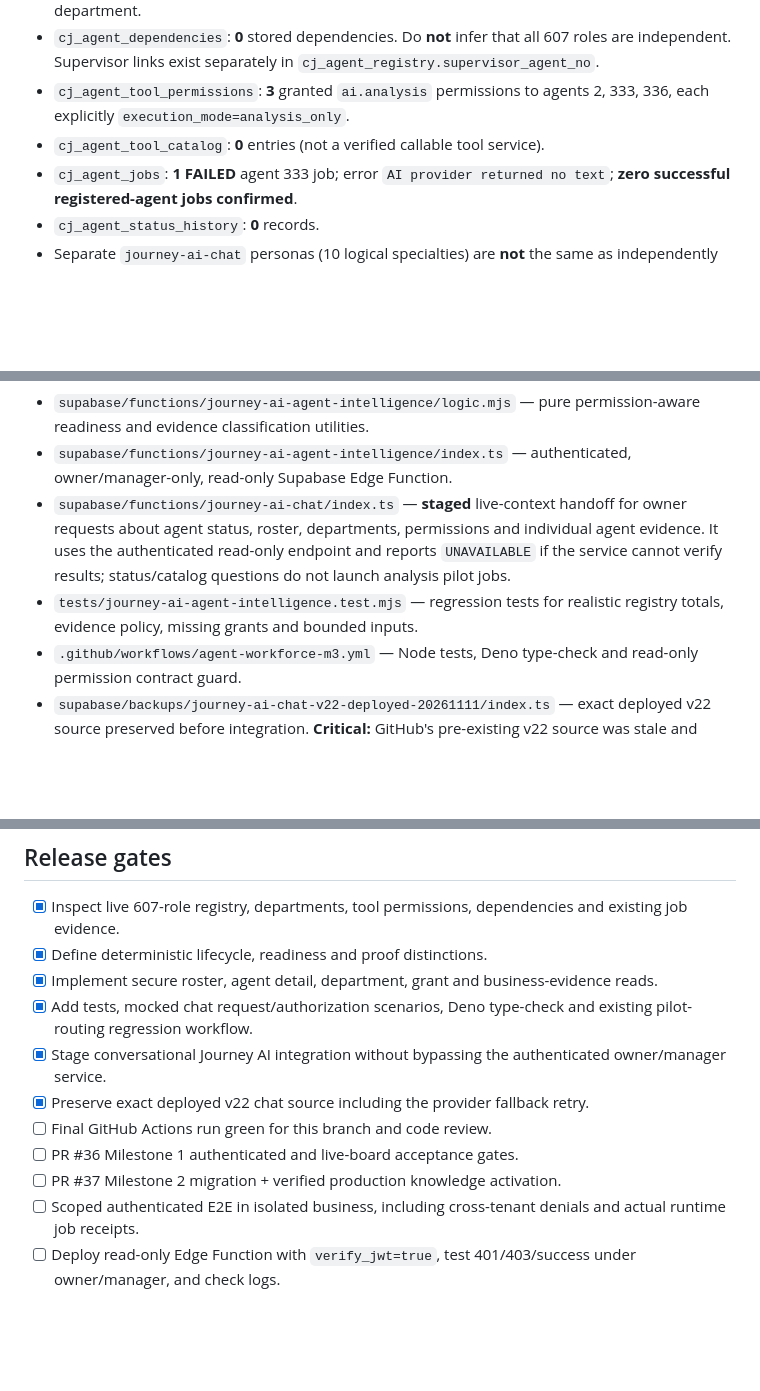
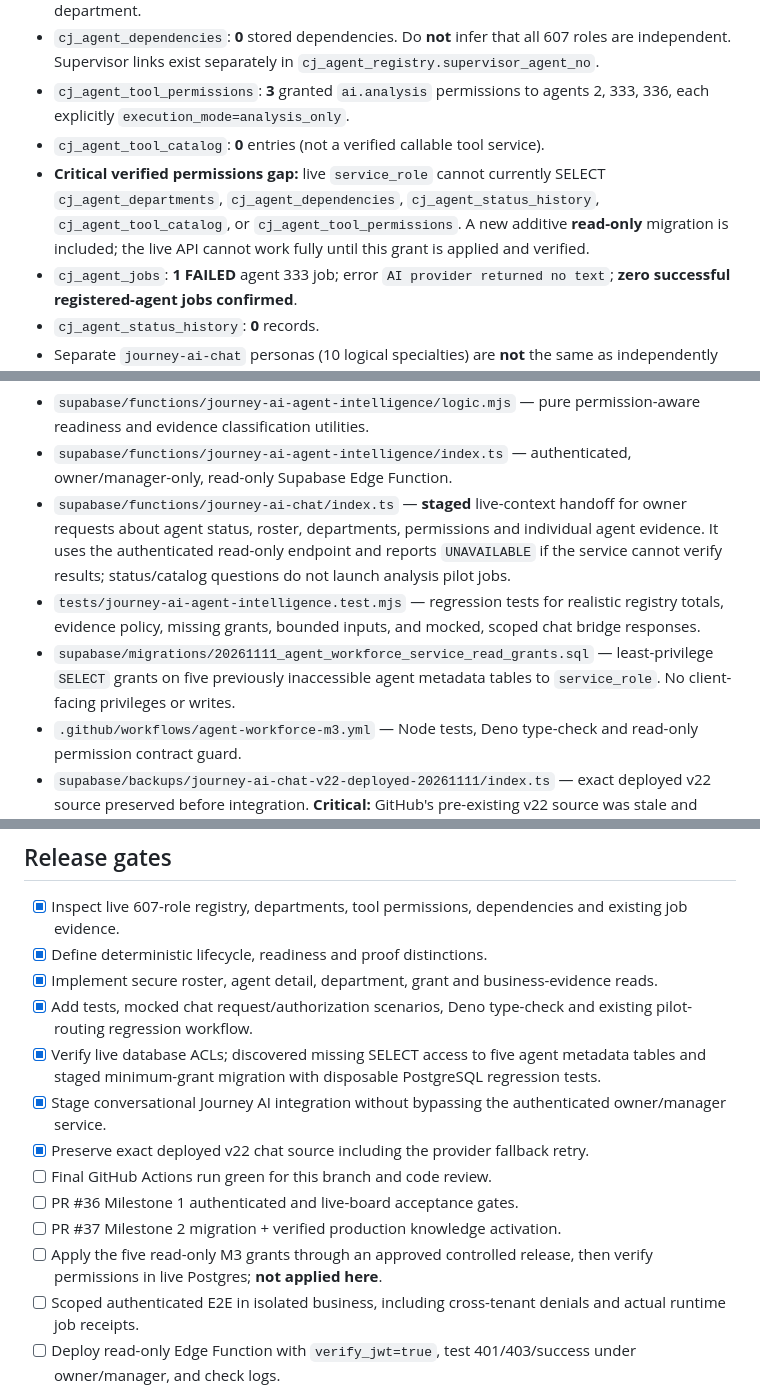
Before and after one commit to Createjourney/createjourney, a Markdown page: docs/platform-intelligence/milestone-03-agent-workforce.md, 3 parts joined by grey strips. GitHub-like rendering; blank space fills up the shorter version.

Commit message:
docs(m3): record live service-role permission blockers and minimal read grants required for runtime

```diff
--- a/docs/platform-intelligence/milestone-03-agent-workforce.md
+++ b/docs/platform-intelligence/milestone-03-agent-workforce.md
@@ -10,6 +10,7 @@
 - `cj_agent_dependencies`: **0** stored dependencies. Do **not** infer that all 607 roles are independent. Supervisor links exist separately in `cj_agent_registry.supervisor_agent_no`.
 - `cj_agent_tool_permissions`: **3** granted `ai.analysis` permissions to agents 2, 333, 336, each explicitly `execution_mode=analysis_only`.
 - `cj_agent_tool_catalog`: **0** entries (not a verified callable tool service).
+- **Critical verified permissions gap:** live `service_role` cannot currently SELECT `cj_agent_departments`, `cj_agent_dependencies`, `cj_agent_status_history`, `cj_agent_tool_catalog`, or `cj_agent_tool_permissions`. A new additive **read-only** migration is included; the live API cannot work fully until this grant is applied and verified.
 - `cj_agent_jobs`: **1 FAILED** agent 333 job; error `AI provider returned no text`; **zero successful registered-agent jobs confirmed**.
 - `cj_agent_status_history`: **0** records.
 - Separate `journey-ai-chat` personas (10 logical specialties) are **not** the same as independently deployed entries in the 607-agent workforce catalog.
@@ -20,7 +21,8 @@
 - `supabase/functions/journey-ai-agent-intelligence/logic.mjs` — pure permission-aware readiness and evidence classification utilities.
 - `supabase/functions/journey-ai-agent-intelligence/index.ts` — authenticated, owner/manager-only, read-only Supabase Edge Function.
 - `supabase/functions/journey-ai-chat/index.ts` — **staged** live-context handoff for owner requests about agent status, roster, departments, permissions and individual agent evidence. It uses the authenticated read-only endpoint and reports `UNAVAILABLE` if the service cannot verify results; status/catalog questions do not launch analysis pilot jobs.
-- `tests/journey-ai-agent-intelligence.test.mjs` — regression tests for realistic registry totals, evidence policy, missing grants and bounded inputs.
+- `tests/journey-ai-agent-intelligence.test.mjs` — regression tests for realistic registry totals, evidence policy, missing grants, bounded inputs, and mocked, scoped chat bridge responses.
+- `supabase/migrations/20261111_agent_workforce_service_read_grants.sql` — least-privilege `SELECT` grants on five previously inaccessible agent metadata tables to `service_role`. No client-facing privileges or writes.
 - `.github/workflows/agent-workforce-m3.yml` — Node tests, Deno type-check and read-only permission contract guard.
 - `supabase/backups/journey-ai-chat-v22-deployed-20261111/index.ts` — exact deployed v22 source preserved before integration. **Critical:** GitHub's pre-existing v22 source was stale and lacked a deployed provider retry improvement. The integration was rebased on the real deployed source, not the stale file.
 
@@ -57,11 +59,13 @@ The Edge Function has no mutation endpoints. It does not accept tool-invocation
 - [x] Define deterministic lifecycle, readiness and proof distinctions.
 - [x] Implement secure roster, agent detail, department, grant and business-evidence reads.
 - [x] Add tests, mocked chat request/authorization scenarios, Deno type-check and existing pilot-routing regression workflow.
+- [x] Verify live database ACLs; discovered missing SELECT access to five agent metadata tables and staged minimum-grant migration with disposable PostgreSQL regression tests.
 - [x] Stage conversational Journey AI integration without bypassing the authenticated owner/manager service.
 - [x] Preserve exact deployed v22 chat source including the provider fallback retry.
 - [ ] Final GitHub Actions run green for this branch and code review.
 - [ ] PR #36 Milestone 1 authenticated and live-board acceptance gates.
 - [ ] PR #37 Milestone 2 migration + verified production knowledge activation.
+- [ ] Apply the five read-only M3 grants through an approved controlled release, then verify permissions in live Postgres; **not applied here**.
 - [ ] Scoped authenticated E2E in isolated business, including cross-tenant denials and actual runtime job receipts.
 - [ ] Deploy read-only Edge Function with `verify_jwt=true`, test 401/403/success under owner/manager, and check logs.
 - [x] Stage optional read-only Journey AI chat integration for explicit agent questions, with typed business scope and transparent unavailable state.
```
